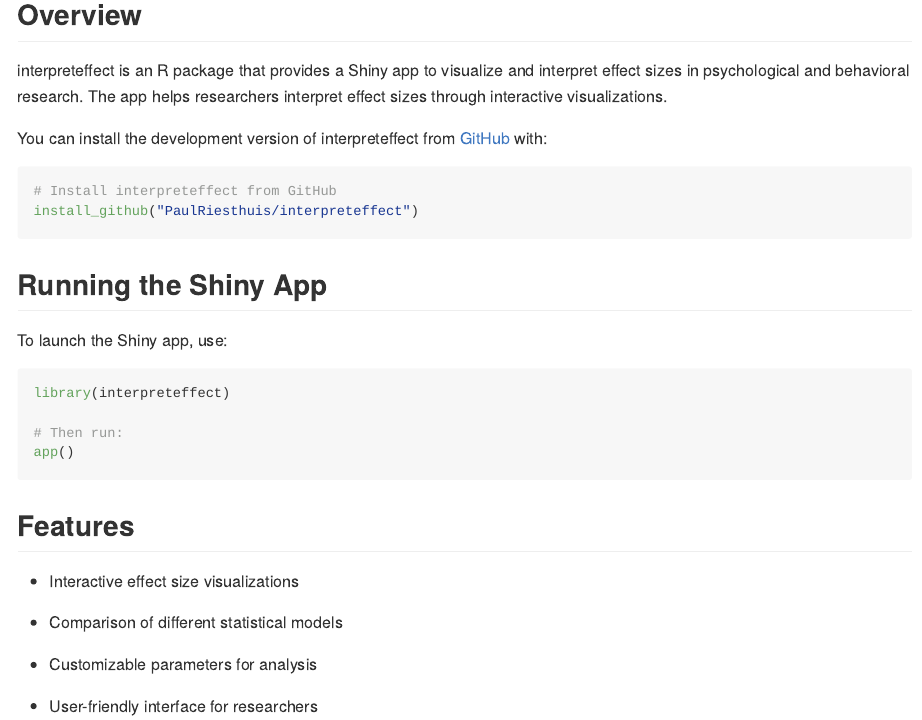
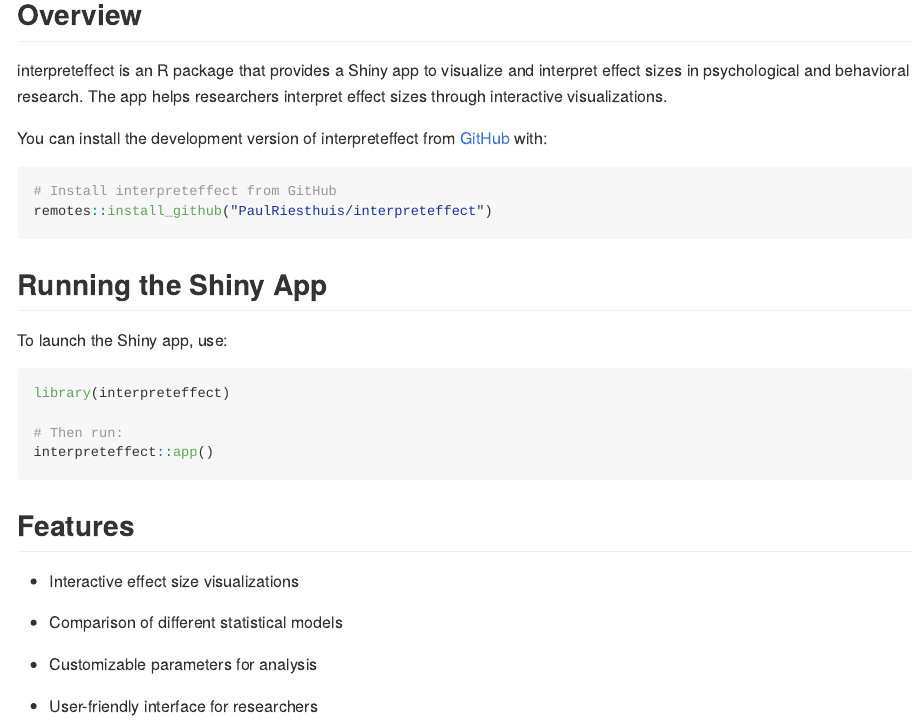
Before and after one commit to PaulRiesthuis/interpreteffect, an R Markdown document (README.Rmd): the page in a window 1100 px wide, from 120 px down. The pictures show the output file README.md that the author committed with the source, drawn offline in the style of GitHub.

Commit message:
adapted readme file

````diff
--- a/README.Rmd
+++ b/README.Rmd
@@ -25,7 +25,7 @@
 
 ```{r, , eval = FALSE}
 # Install interpreteffect from GitHub
-install_github("PaulRiesthuis/interpreteffect")
+remotes::install_github("PaulRiesthuis/interpreteffect")
 ```
 
 ## Running the Shiny App
@@ -36,7 +36,7 @@
 library(interpreteffect)
 
 # Then run:
-app()
+interpreteffect::app()
 ```
 
 
````
Also changed, not shown: README.md.
